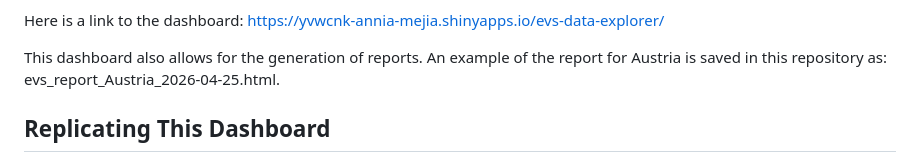
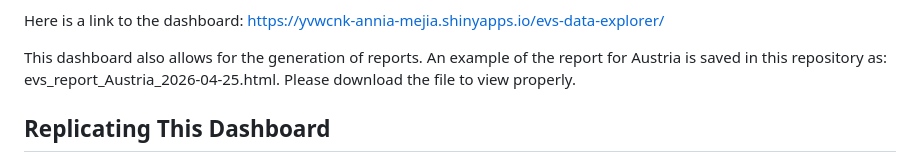
Before and after one commit to amejia18/AnniaMejiaFinalProject, a Markdown page: README.md, the part around the change. GitHub-like rendering.

```diff
--- a/README.md
+++ b/README.md
@@ -14,7 +14,9 @@ This "European Values Study 2017 Data Explorer" dashboard has three sidebar tabs
 
 Here is a link to the dashboard: https://yvwcnk-annia-mejia.shinyapps.io/evs-data-explorer/
 
-This dashboard also allows for the generation of reports. An example of the report for Austria is saved in this repository as: evs_report_Austria_2026-04-25.html.
+This dashboard also allows for the generation of reports.
+An example of the report for Austria is saved in this repository as: evs_report_Austria_2026-04-25.html.
+Please download the file to view properly.
 
 ## Replicating This Dashboard
 1. The full code that was used to create this shinyapp can be reviewed using 'AnniaMejiaFinalProject_1.Rmd'.
```
